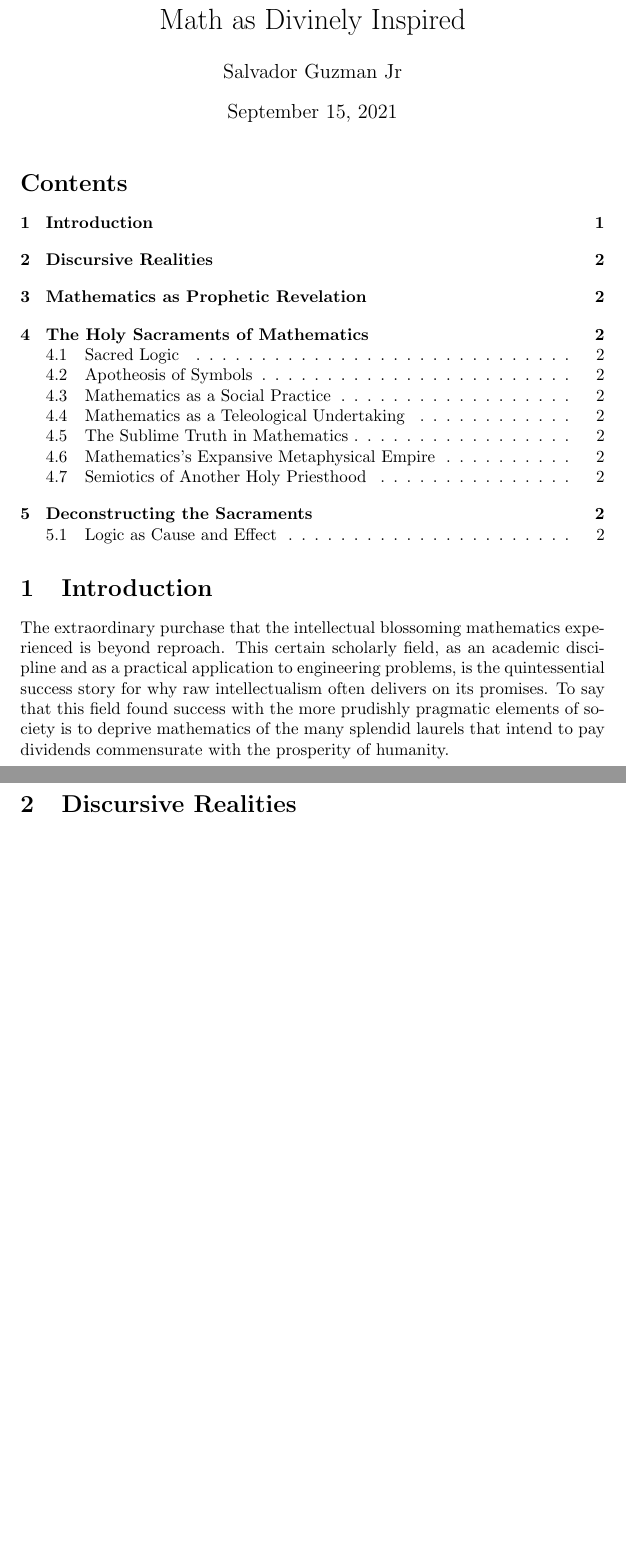
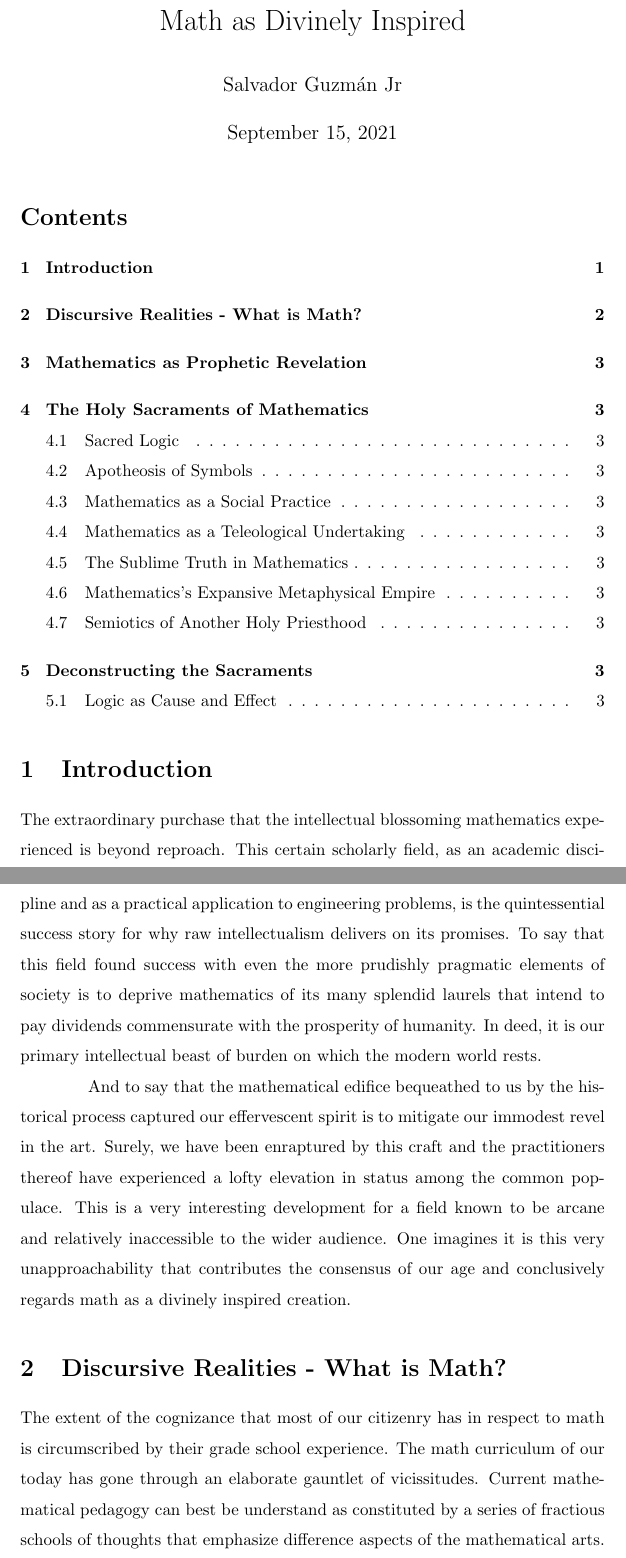
Before and after one commit to sguzman/articles, a LaTeX document (articles/math-as-divinely-inspired/math-as-divinely-inspired.tex): two parts of pages 1 and 2 of 2 before the commit and two parts of pages 1 and 2 of 3 after it, joined at a grey line, cut so that both start at the same text, the shorter picture padded with empty space. Compiled offline with pdfLaTeX.

Commit message:
finished introductjion

```diff
--- a/articles/math-as-divinely-inspired/math-as-divinely-inspired.tex
+++ b/articles/math-as-divinely-inspired/math-as-divinely-inspired.tex
@@ -6,15 +11,19 @@
 \begin{document}
 
 	\title{Math as Divinely Inspired}
-	\author{Salvador Guzman Jr}
+	\author{Salvador Guzm\'{a}n Jr}
 	\date{\today}
 	\maketitle
 	\tableofcontents
 
 	\section{Introduction}
-	The extraordinary purchase that the intellectual blossoming mathematics experienced is beyond reproach. This certain scholarly field, as an academic discipline and as a practical application to engineering problems, is the quintessential success story for why raw intellectualism often delivers on its promises. To say that this field found success with the more prudishly pragmatic elements of society is to deprive mathematics of the many splendid laurels that intend to pay dividends commensurate with the prosperity of humanity.
+	The extraordinary purchase that the intellectual blossoming mathematics experienced is beyond reproach. This certain scholarly field, as an academic discipline and as a practical application to engineering problems, is the quintessential success story for why raw intellectualism delivers on its promises. To say that this field found success with even the more prudishly pragmatic elements of society is to deprive mathematics of its many splendid laurels that intend to pay dividends commensurate with the prosperity of humanity. In deed, it is our primary intellectual beast of burden on which the modern world rests.
 
-	\section{Discursive Realities}
+	And to say that the mathematical edifice bequeathed to us by the historical process captured our effervescent spirit is to mitigate our immodest revel in the art. Surely, we have been enraptured by this craft and the practitioners thereof have experienced a lofty elevation in status among the common populace. This is a very interesting development for a field known to be arcane and relatively inaccessible to the wider audience. One imagines it is this very unapproachability that contributes the consensus of our age and conclusively regards math as a divinely inspired creation.
+
+	\section{Discursive Realities - What is Math?}
+	The extent of the cognizance that most of our citizenry has in respect to math is circumscribed by their grade school experience. The math curriculum of our today has gone through an elaborate gauntlet of vicissitudes. Current mathematical pedagogy can best be understand as constituted by a series of fractious schools of thoughts that emphasize difference aspects of the mathematical arts.
+
 	\section{Mathematics as Prophetic Revelation}
 
 	\section{The Holy Sacraments of Mathematics}
```
Also changed, not shown: articles/math-as-divinely-inspired/math-as-divinely-inspired.tex (7 more changed lines).
